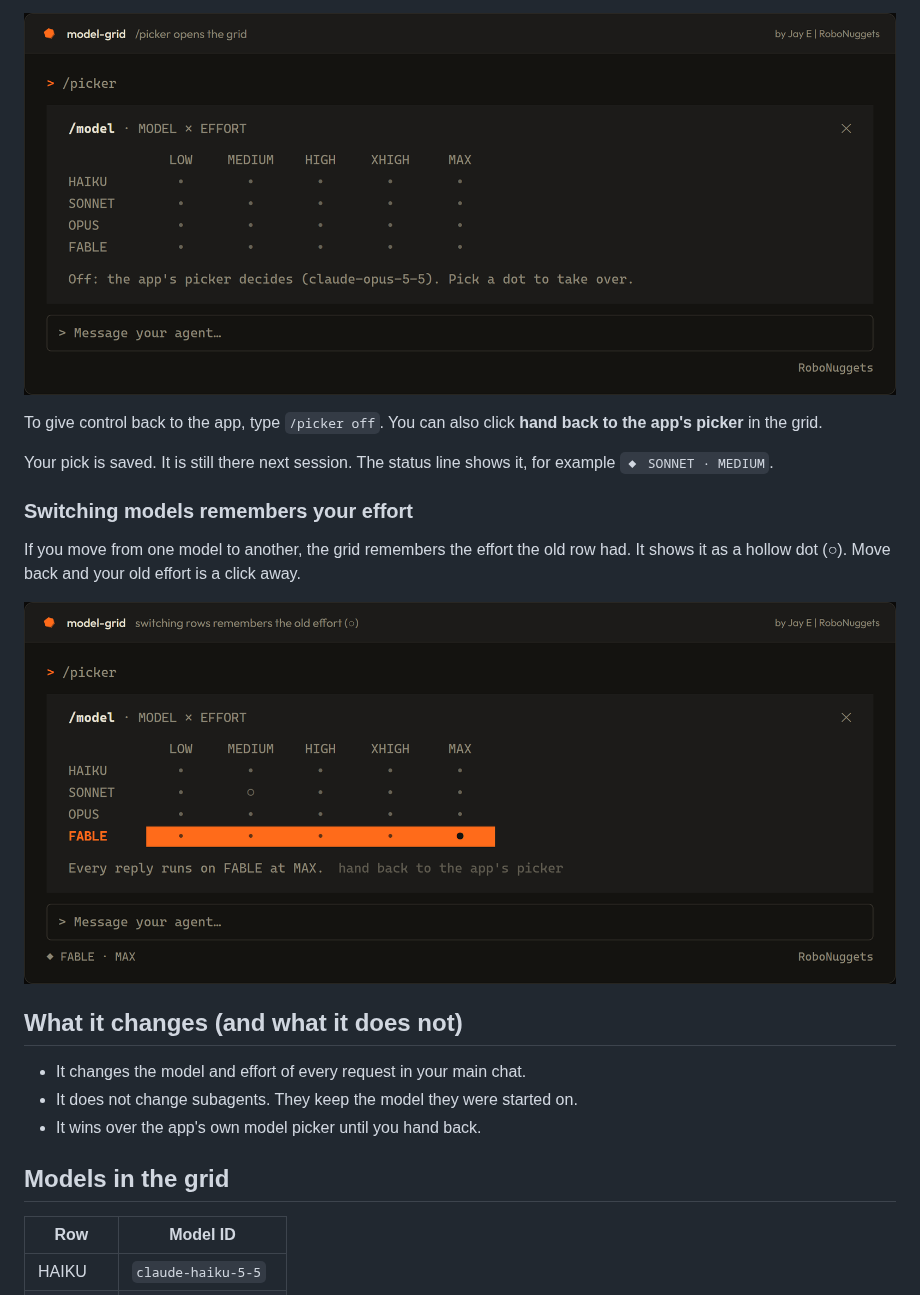
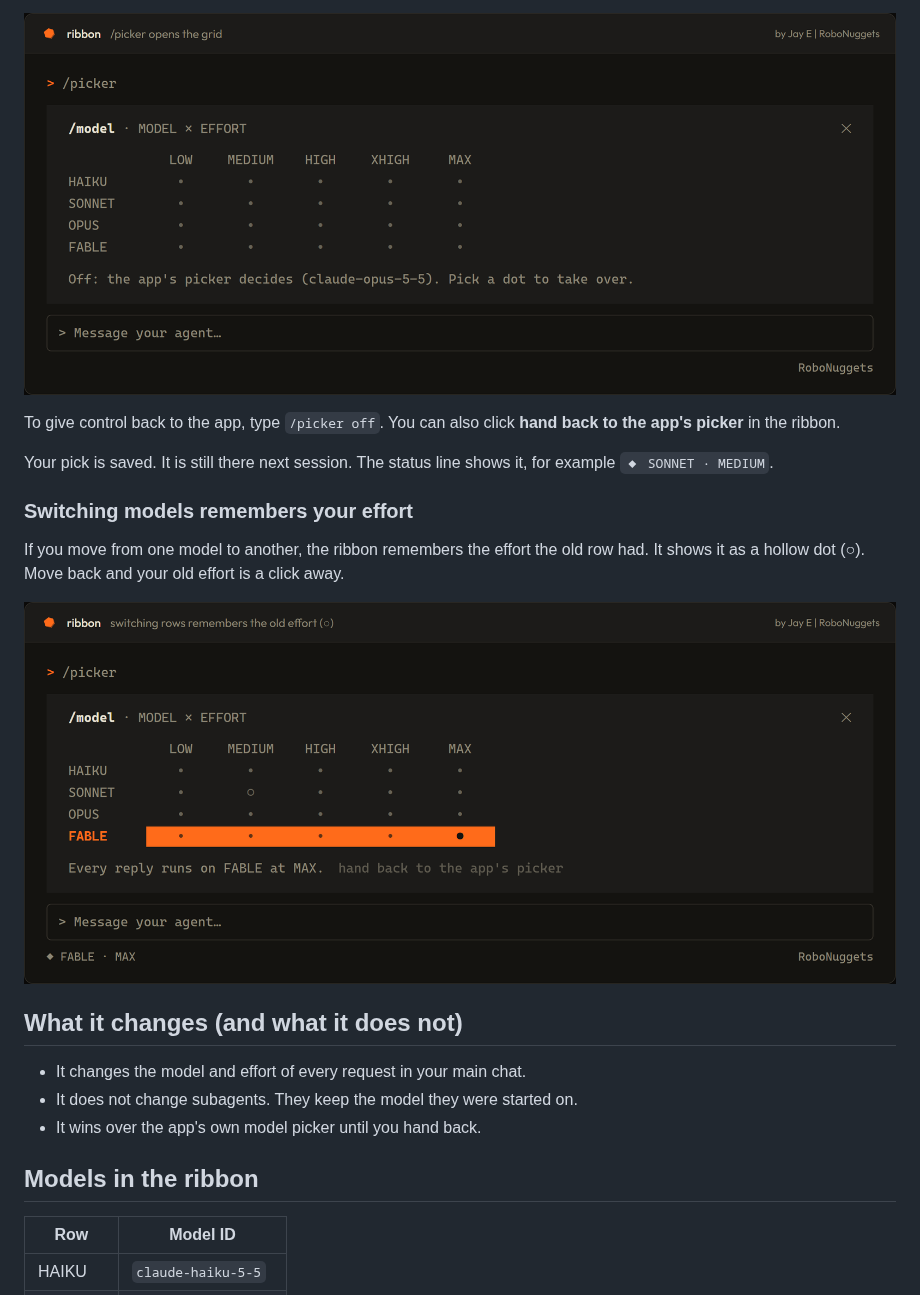
Before and after one commit to Adztrz/tokenite, a Markdown page: README.md, the part around one of its changes. GitHub-like rendering; pictures changed too: assets/screenshot-1-open.png, assets/screenshot-3-switch.png.

Commit message:
Rename to ribbon
Co-Authored-By: Claude Sonnet 5.5 <noreply@anthropic.com>

```diff
--- a/README.md
+++ b/README.md
@@ -53,12 +53,12 @@ If you are an agent installing this for a user, run the shell line above. Then t
 </p>
 
-To give control back to the app, type `/picker off`. You can also click **hand back to the app's picker** in the grid.
+To give control back to the app, type `/picker off`. You can also click **hand back to the app's picker** in the ribbon.
 
 Your pick is saved. It is still there next session. The status line shows it, for example `◆ SONNET · MEDIUM`.
 
 ### Switching models remembers your effort
 
-If you move from one model to another, the grid remembers the effort the old row had. It shows it as a hollow dot (○). Move back and your old effort is a click away.
+If you move from one model to another, the ribbon remembers the effort the old row had. It shows it as a hollow dot (○). Move back and your old effort is a click away.
 
 <p align="center">
   <img src="assets/screenshot-3-switch.png" alt="Fable at Max picked, with Sonnet's old Medium remembered" width="100%">
@@ -70,7 +70,7 @@ If you move from one model to another, the grid remembers the effort the old row
 - It does not change subagents. They keep the model they were started on.
 - It wins over the app's own model picker until you hand back.
 
-## Models in the grid
+## Models in the ribbon
 
 | Row | Model ID |
 | --- | --- |
```
Also changed, not shown: other parts of README.md (+16 -16 lines), assets/banner.png, assets/screenshot-2-pick.png, 5 other files.
